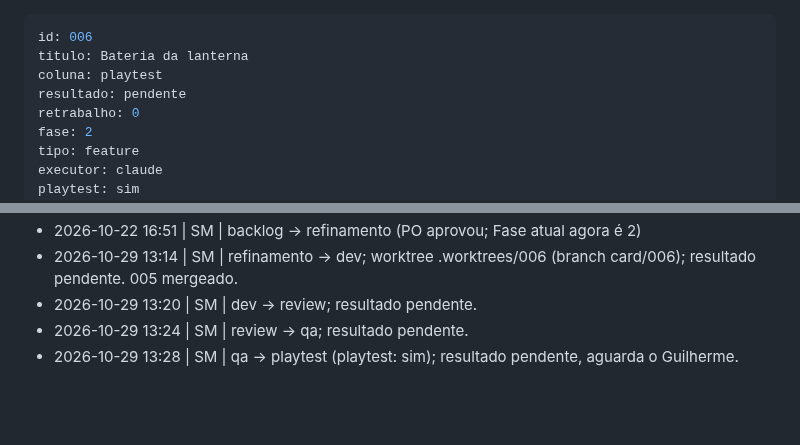
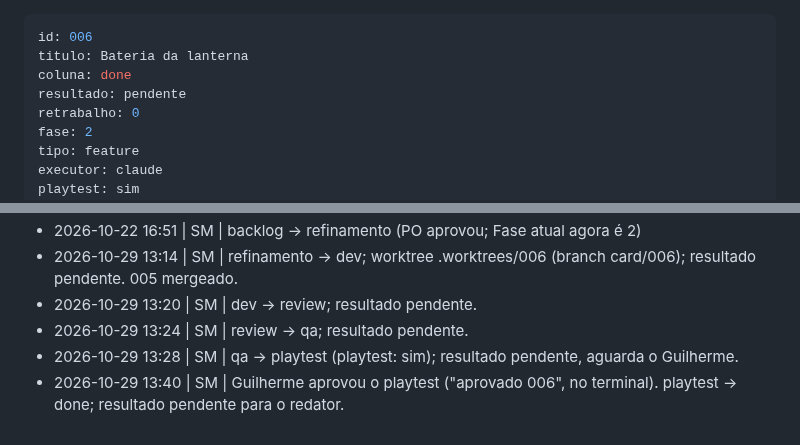
Before and after one commit to guirodrigues0987/mata-funda, a Markdown page: board/done/006-bateria-da-lanterna.md, 2 parts joined by grey strips. GitHub-like rendering; blank space fills up the shorter version.

Commit message:
board: 006 playtest -> done
Co-Authored-By: Claude Sonnet 5.5 <noreply@anthropic.com>

```diff
--- a/board/playtest/006-bateria-da-lanterna.md
+++ b/board/done/006-bateria-da-lanterna.md
@@ -1,7 +1,7 @@
 ---
 id: 006
 titulo: Bateria da lanterna
-coluna: playtest
+coluna: done
 resultado: pendente
 retrabalho: 0
 fase: 2
@@ -115,3 +115,4 @@ Roteiro de playtest:
 - 2026-10-29 13:20 | SM | dev -> review; resultado pendente.
 - 2026-10-29 13:24 | SM | review -> qa; resultado pendente.
 - 2026-10-29 13:28 | SM | qa -> playtest (playtest: sim); resultado pendente, aguarda o Guilherme.
+- 2026-10-29 13:40 | SM | Guilherme aprovou o playtest ("aprovado 006", no terminal). playtest -> done; resultado pendente para o redator.
```
